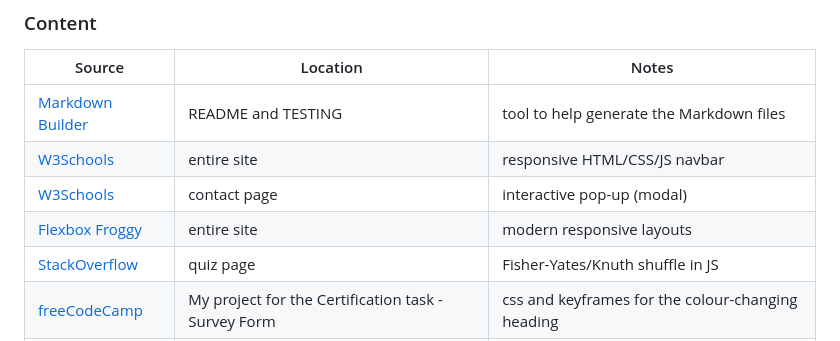
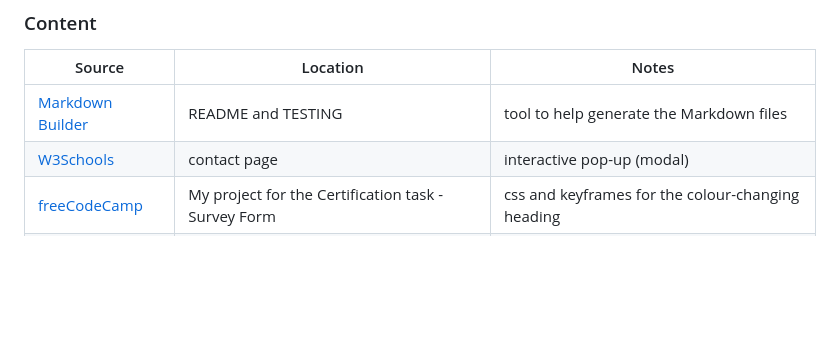
Before and after one commit to D3lyth/milestone_project2, a Markdown page: README.md, the part around the change. GitHub-like rendering; blank space fills up the shorter version.

Commit message:
Fix: spag errors and update content credits

```diff
--- a/README.md
+++ b/README.md
@@ -262,10 +262,7 @@ Some of the logic used for the JavaScript/HTML/css element of the code was inspi
 | Source | Location | Notes |
 | --- | --- | --- |
 | [Markdown Builder](https://traveltimn.github.io/markdown-builder) | README and TESTING | tool to help generate the Markdown files |
-| [W3Schools](https://www.w3schools.com/howto/howto_js_topnav_responsive.asp) | entire site | responsive HTML/CSS/JS navbar |
 | [W3Schools](https://www.w3schools.com/howto/howto_css_modals.asp) | contact page | interactive pop-up (modal) |
-| [Flexbox Froggy](https://flexboxfroggy.com/) | entire site | modern responsive layouts |
-| [StackOverflow](https://stackoverflow.com/a/2450976) | quiz page | Fisher-Yates/Knuth shuffle in JS |
 | [freeCodeCamp](https://www.freecodecamp.org/learn/2022/responsive-web-design/) | My project for the Certification task - Survey Form | css and keyframes for the colour-changing heading |
 | [Kenny Yip Coding](https://www.youtube.com/watch?v=ckjRsPaWHX8)| Kenny Yip Wordle Clone Tutorial | Used for some of the logic for the basis of the game |
 
```
